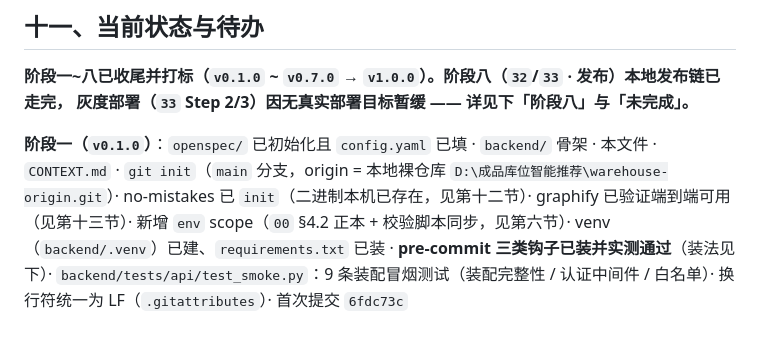
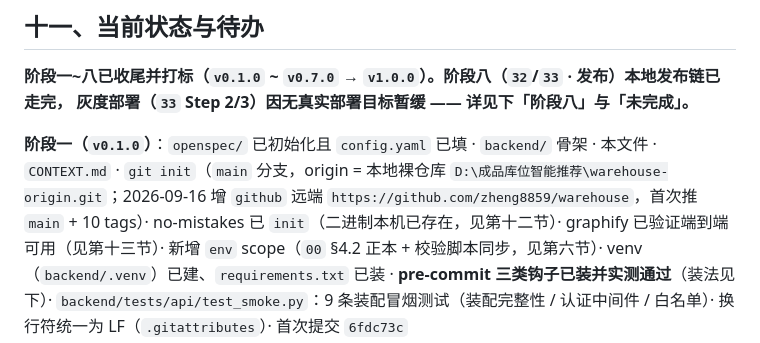
Before and after one commit to zheng8859/warehouse, a Markdown page: CLAUDE.md, the part around the change. Rendered like a GitHub page.

Commit message:
docs(env): CLAUDE.md §十一 记录 github 远端（zheng8859/warehouse）
Co-Authored-By: Claude Code <noreply@anthropic.com>

```diff
--- a/CLAUDE.md
+++ b/CLAUDE.md
@@ -300,7 +300,7 @@ Go/No-Go 闸门：集中度达成率 ≥70% 且趋势向好 + 护栏全过 → G
 灰度部署（`33` Step 2/3）因无真实部署目标暂缓 —— 详见下「阶段八」与「未完成」。**
 
 **阶段一（`v0.1.0`）**：`openspec/` 已初始化且 `config.yaml` 已填 · `backend/` 骨架 · 本文件 ·
-`CONTEXT.md` · `git init`（`main` 分支，origin = 本地裸仓库 `D:\成品库位智能推荐\warehouse-origin.git`）·
+`CONTEXT.md` · `git init`（`main` 分支，origin = 本地裸仓库 `D:\成品库位智能推荐\warehouse-origin.git`；2026-09-16 增 `github` 远端 `https://github.com/zheng8859/warehouse`，首次推 `main` + 10 tags）·
 no-mistakes 已 `init`（二进制本机已存在，见第十二节）· graphify 已验证端到端可用（见第十三节）·
 新增 `env` scope（`00` §4.2 正本 + 校验脚本同步，见第六节）·
 venv（`backend/.venv`）已建、`requirements.txt` 已装 ·
```
